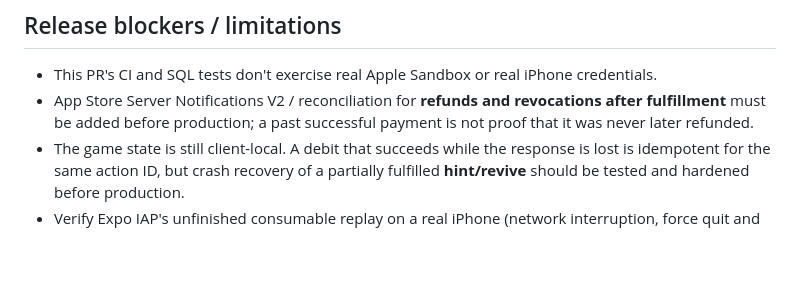
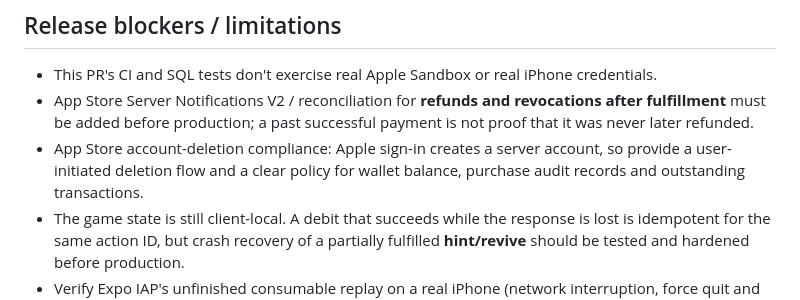
Before and after one commit to naki0227/gojuon-minesweeper, a Markdown page: docs/ios-gem-wallet.md, the part around the change. Rendered like a GitHub page; blank space fills up the shorter version.

Commit message:
docs(gems): track account deletion as an App Store release gate

```diff
--- a/docs/ios-gem-wallet.md
+++ b/docs/ios-gem-wallet.md
@@ -37,6 +37,7 @@ This branch is **stacked on PR #23**, not on `main`. Keep both PRs as drafts unt
 
 - This PR's CI and SQL tests don't exercise real Apple Sandbox or real iPhone credentials.
 - App Store Server Notifications V2 / reconciliation for **refunds and revocations after fulfillment** must be added before production; a past successful payment is not proof that it was never later refunded.
+- App Store account-deletion compliance: Apple sign-in creates a server account, so provide a user-initiated deletion flow and a clear policy for wallet balance, purchase audit records and outstanding transactions.
 - The game state is still client-local. A debit that succeeds while the response is lost is idempotent for the same action ID, but crash recovery of a partially fulfilled **hint/revive** should be tested and hardened before production.
 - Verify Expo IAP's unfinished consumable replay on a real iPhone (network interruption, force quit and app update). Do not claim that finished consumables are automatically restored by StoreKit.
 - Need actual iOS build and Apple capability check; the code is not remotely enabling purchases until the product and signing credentials are configured.
```
